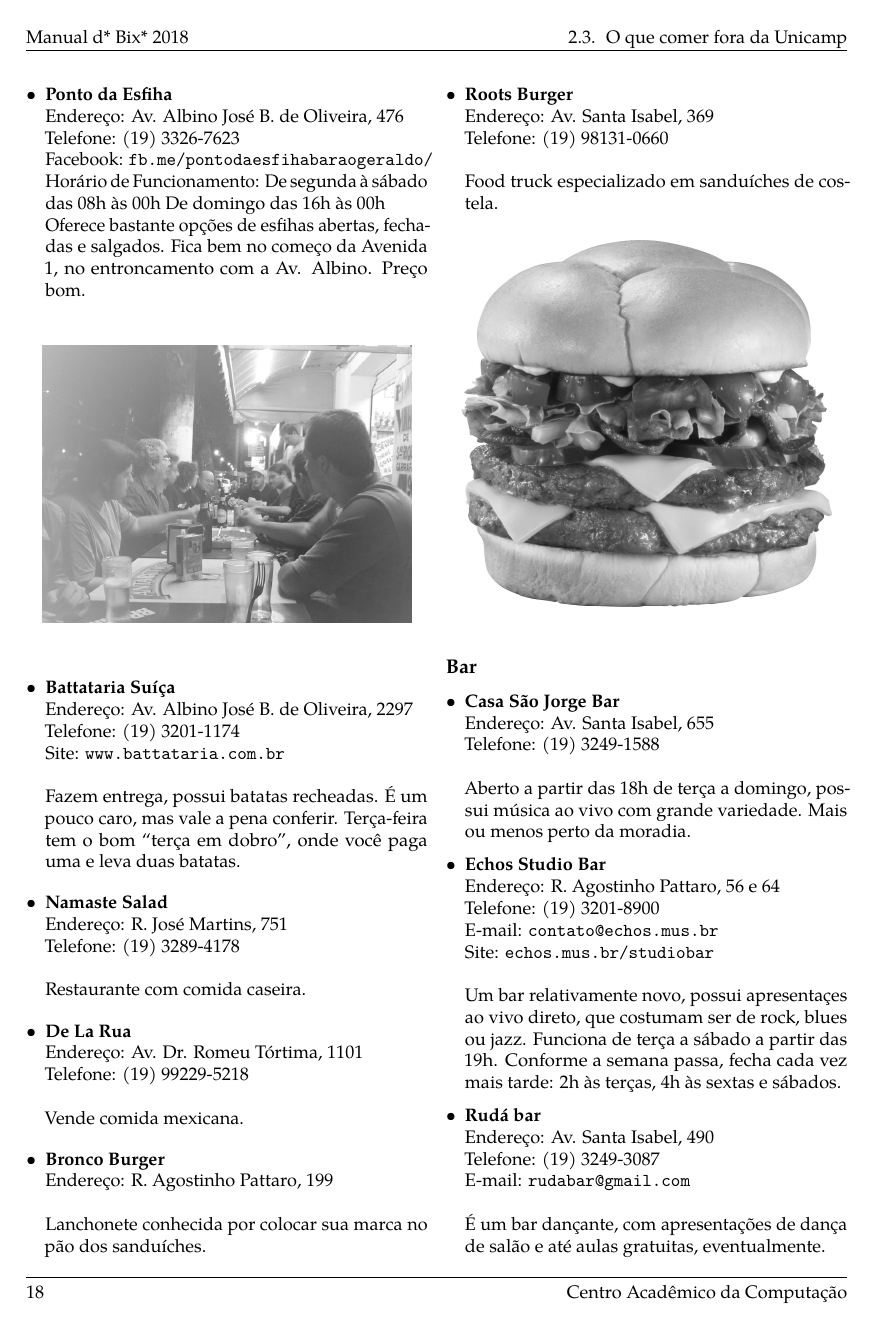
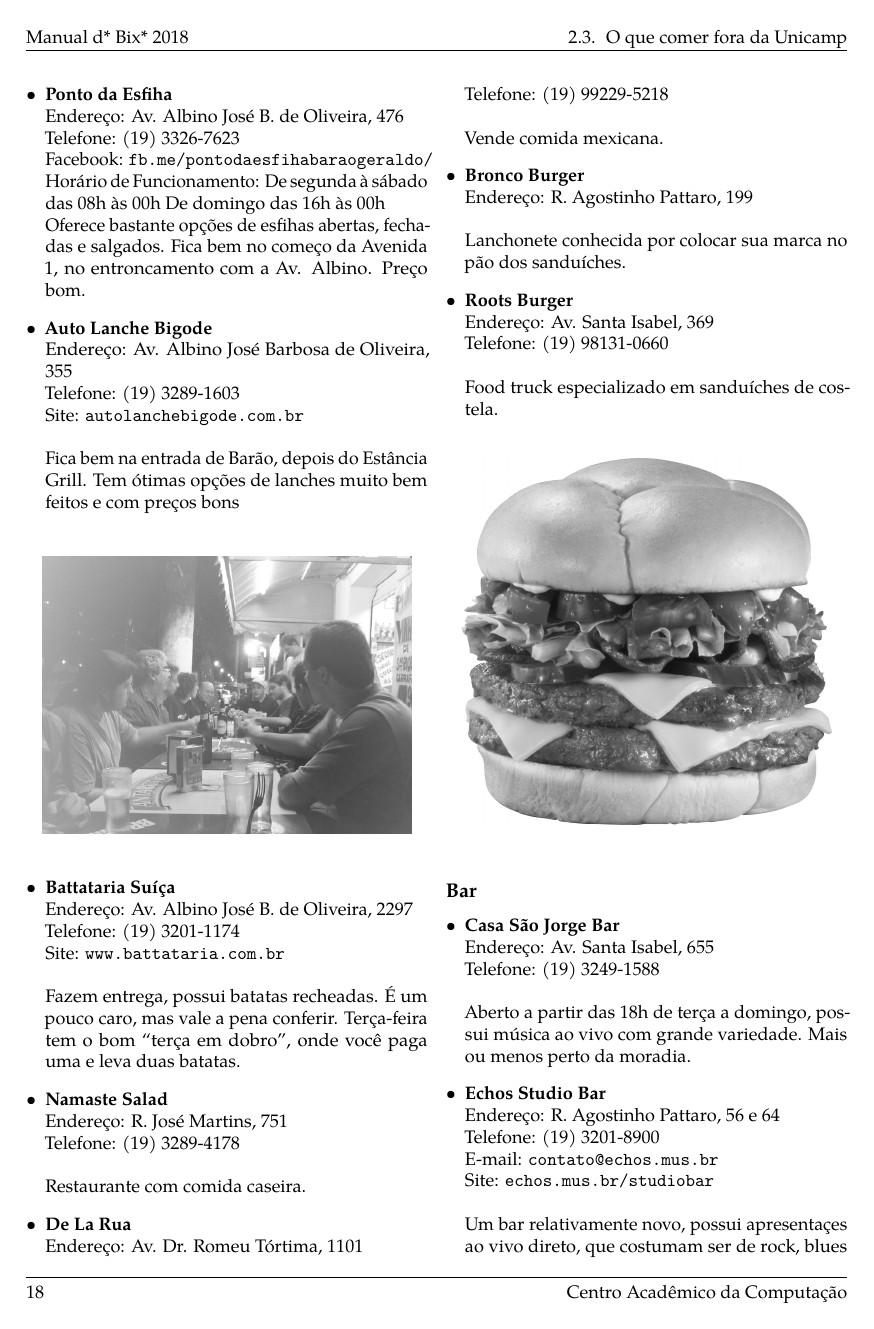
Before and after one commit to cacounicamp/Manual-do-Bixo, a LaTeX book (manual_do_bixo.tex, which reads 02-barao/comida.tex): page 28 of 78. Compiled offline with pdfLaTeX.

Commit message:
Adiciona auto lanche do bigode

```diff
--- a/02-barao/comida.tex
+++ b/02-barao/comida.tex
@@ -751,6 +751,14 @@ Todas as pizzarias dessa seção fazem entregas.
 	\\Oferece bastante opções de esfihas abertas, fechadas e salgados.
 	Fica bem no começo da Avenida 1, no entroncamento com a Av. Albino.
 	Preço bom.
+
+\item \textbf{Auto Lanche Bigode}
+	\\Endereço: Av. Albino José Barbosa de Oliveira, 355
+	\\Telefone: (19) 3289-1603
+	\\Site: \url{autolanchebigode.com.br}
+	\\
+	\\Fica bem na entrada de Barão, depois do Estância Grill.
+	Tem ótimas opções de lanches muito bem feitos e com preços bons
 \end{itemize}
 
 \begin{figure}[h!]
```
